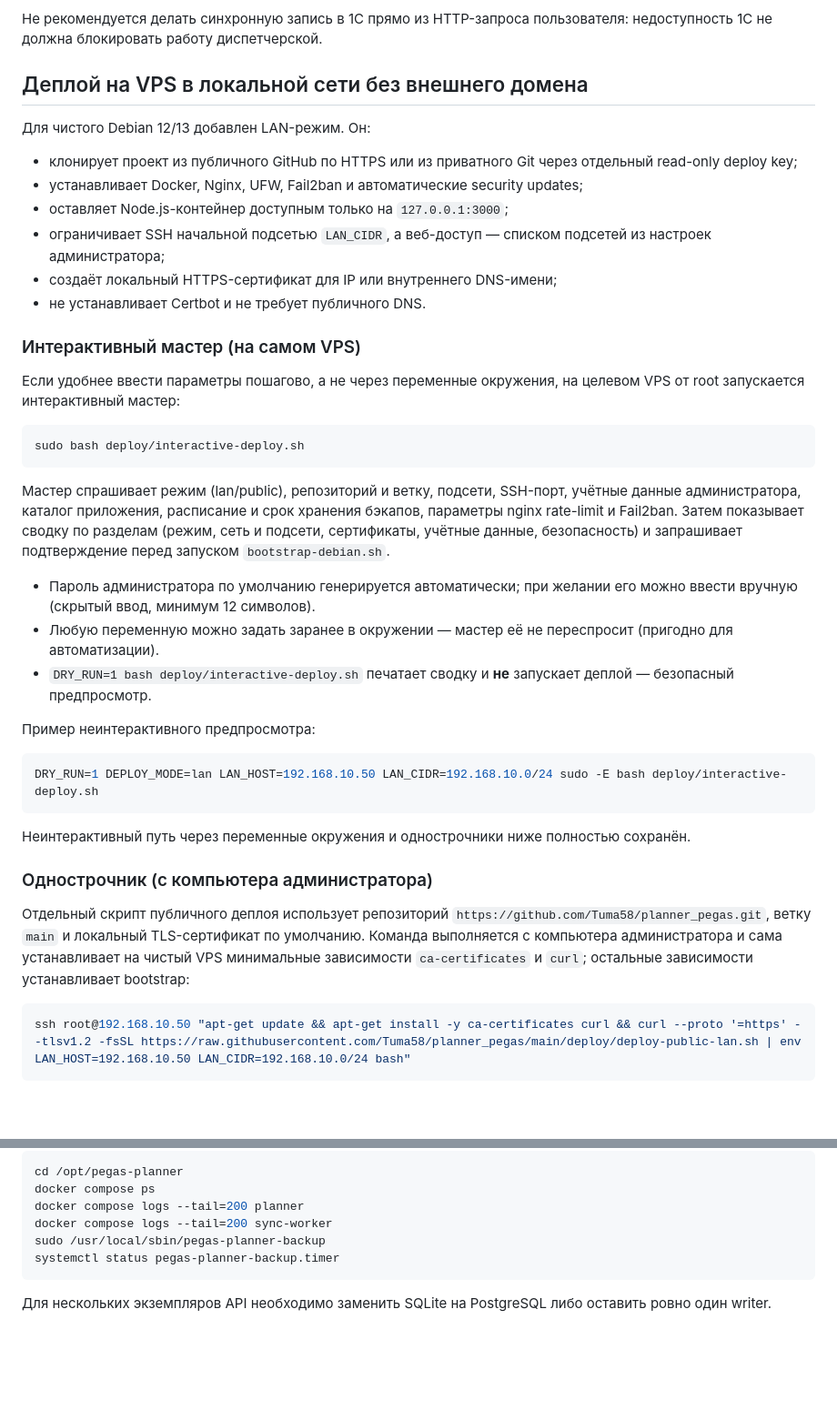
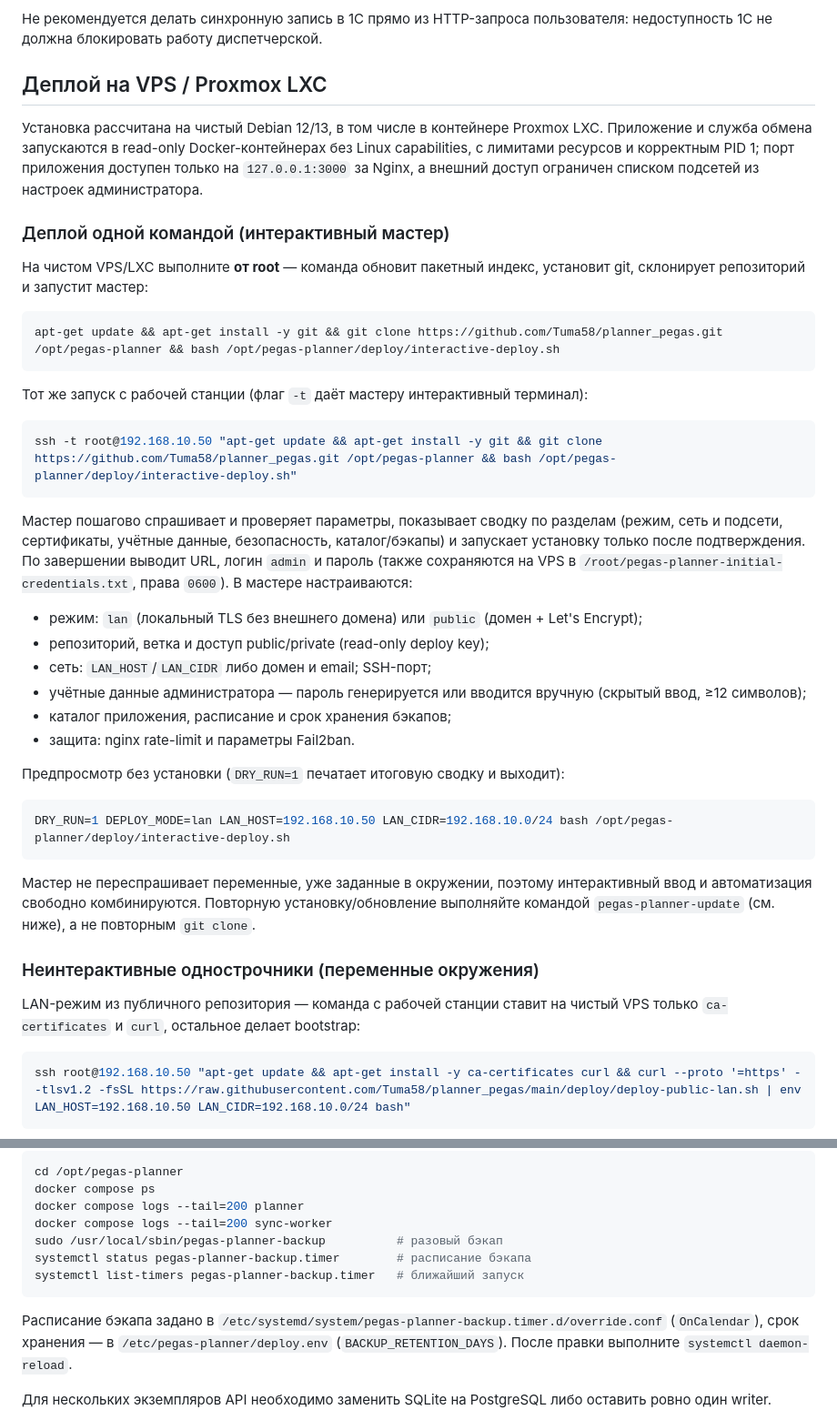
Before and after one commit to Tuma58/planner_pegas, a Markdown page: README.md, 2 parts joined by grey strips. Shown at 91% size. GitHub-like rendering; blank space fills up the shorter version.

Commit message:
Документация: переработан раздел деплоя, однострочник наверху
- README: раздел деплоя переписан связно (Деплой одной командой →
  неинтерактивные однострочники → особенности Proxmox LXC)
- README: однострочная команда интерактивного деплоя вынесена наверх
  (git clone + interactive-deploy.sh; вариант через ssh -t)
- README: отсылка к мастеру в разделе публичного домена; управление
  расписанием/сроком бэкапа в эксплуатационных командах
- docs/DEPLOY_LAN_VPS.md: команды управления бэкапом (override, retention)

Co-Authored-By: Claude Opus 4.8 <noreply@anthropic.com>

````diff
--- a/README.md
+++ b/README.md
@@ -110,42 +110,44 @@ Seed версионирован ключом `tk20_seed_version`, поэтому
 
 Не рекомендуется делать синхронную запись в 1С прямо из HTTP-запроса пользователя: недоступность 1С не должна блокировать работу диспетчерской.
 
-## Деплой на VPS в локальной сети без внешнего домена
+## Деплой на VPS / Proxmox LXC
 
-Для чистого Debian 12/13 добавлен LAN-режим. Он:
+Установка рассчитана на чистый Debian 12/13, в том числе в контейнере Proxmox LXC. Приложение и служба обмена запускаются в read-only Docker-контейнерах без Linux capabilities, с лимитами ресурсов и корректным PID 1; порт приложения доступен только на `127.0.0.1:3000` за Nginx, а внешний доступ ограничен списком подсетей из настроек администратора.
 
-- клонирует проект из публичного GitHub по HTTPS или из приватного Git через отдельный read-only deploy key;
-- устанавливает Docker, Nginx, UFW, Fail2ban и автоматические security updates;
-- оставляет Node.js-контейнер доступным только на `127.0.0.1:3000`;
-- ограничивает SSH начальной подсетью `LAN_CIDR`, а веб-доступ — списком подсетей из настроек администратора;
-- создаёт локальный HTTPS-сертификат для IP или внутреннего DNS-имени;
-- не устанавливает Certbot и не требует публичного DNS.
+### Деплой одной командой (интерактивный мастер)
 
-### Интерактивный мастер (на самом VPS)
-
-Если удобнее ввести параметры пошагово, а не через переменные окружения, на целевом VPS от root запускается интерактивный мастер:
+На чистом VPS/LXC выполните **от root** — команда обновит пакетный индекс, установит git, склонирует репозиторий и запустит мастер:
 
 ```bash
-sudo bash deploy/interactive-deploy.sh
+apt-get update && apt-get install -y git && git clone https://github.com/Tuma58/planner_pegas.git /opt/pegas-planner && bash /opt/pegas-planner/deploy/interactive-deploy.sh
 ```
 
-Мастер спрашивает режим (lan/public), репозиторий и ветку, подсети, SSH-порт, учётные данные администратора, каталог приложения, расписание и срок хранения бэкапов, параметры nginx rate-limit и Fail2ban. Затем показывает сводку по разделам (режим, сеть и подсети, сертификаты, учётные данные, безопасность) и запрашивает подтверждение перед запуском `bootstrap-debian.sh`.
-
-- Пароль администратора по умолчанию генерируется автоматически; при желании его можно ввести вручную (скрытый ввод, минимум 12 символов).
-- Любую переменную можно задать заранее в окружении — мастер её не переспросит (пригодно для автоматизации).
-- `DRY_RUN=1 bash deploy/interactive-deploy.sh` печатает сводку и **не** запускает деплой — безопасный предпросмотр.
-
-Пример неинтерактивного предпросмотра:
+Тот же запуск с рабочей станции (флаг `-t` даёт мастеру интерактивный терминал):
 
 ```bash
-DRY_RUN=1 DEPLOY_MODE=lan LAN_HOST=192.168.10.50 LAN_CIDR=192.168.10.0/24 sudo -E bash deploy/interactive-deploy.sh
+ssh -t root@192.168.10.50 "apt-get update && apt-get install -y git && git clone https://github.com/Tuma58/planner_pegas.git /opt/pegas-planner && bash /opt/pegas-planner/deploy/interactive-deploy.sh"
 ```
 
-Неинтерактивный путь через переменные окружения и однострочники ниже полностью сохранён.
+Мастер пошагово спрашивает и проверяет параметры, показывает сводку по разделам (режим, сеть и подсети, сертификаты, учётные данные, безопасность, каталог/бэкапы) и запускает установку только после подтверждения. По завершении выводит URL, логин `admin` и пароль (также сохраняются на VPS в `/root/pegas-planner-initial-credentials.txt`, права `0600`). В мастере настраиваются:
 
-### Однострочник (с компьютера администратора)
+- режим: `lan` (локальный TLS без внешнего домена) или `public` (домен + Let's Encrypt);
+- репозиторий, ветка и доступ public/private (read-only deploy key);
+- сеть: `LAN_HOST`/`LAN_CIDR` либо домен и email; SSH-порт;
+- учётные данные администратора — пароль генерируется или вводится вручную (скрытый ввод, ≥12 символов);
+- каталог приложения, расписание и срок хранения бэкапов;
+- защита: nginx rate-limit и параметры Fail2ban.
 
-Отдельный скрипт публичного деплоя использует репозиторий `https://github.com/Tuma58/planner_pegas.git`, ветку `main` и локальный TLS-сертификат по умолчанию. Команда выполняется с компьютера администратора и сама устанавливает на чистый VPS минимальные зависимости `ca-certificates` и `curl`; остальные зависимости устанавливает bootstrap:
+Предпросмотр без установки (`DRY_RUN=1` печатает итоговую сводку и выходит):
+
+```bash
+DRY_RUN=1 DEPLOY_MODE=lan LAN_HOST=192.168.10.50 LAN_CIDR=192.168.10.0/24 bash /opt/pegas-planner/deploy/interactive-deploy.sh
+```
+
+Мастер не переспрашивает переменные, уже заданные в окружении, поэтому интерактивный ввод и автоматизация свободно комбинируются. Повторную установку/обновление выполняйте командой `pegas-planner-update` (см. ниже), а не повторным `git clone`.
+
+### Неинтерактивные однострочники (переменные окружения)
+
+LAN-режим из публичного репозитория — команда с рабочей станции ставит на чистый VPS только `ca-certificates` и `curl`, остальное делает bootstrap:
 
 ```bash
 ssh root@192.168.10.50 "apt-get update && apt-get install -y ca-certificates curl && curl --proto '=https' --tlsv1.2 -fsSL https://raw.githubusercontent.com/Tuma58/planner_pegas/main/deploy/deploy-public-lan.sh | env LAN_HOST=192.168.10.50 LAN_CIDR=192.168.10.0/24 bash"
@@ -228,9 +230,12 @@ cd /opt/pegas-planner
 docker compose ps
 docker compose logs --tail=200 planner
 docker compose logs --tail=200 sync-worker
-sudo /usr/local/sbin/pegas-planner-backup
-systemctl status pegas-planner-backup.timer
+sudo /usr/local/sbin/pegas-planner-backup          # разовый бэкап
+systemctl status pegas-planner-backup.timer        # расписание бэкапа
+systemctl list-timers pegas-planner-backup.timer   # ближайший запуск
 ```
+
+Расписание бэкапа задано в `/etc/systemd/system/pegas-planner-backup.timer.d/override.conf` (`OnCalendar`), срок хранения — в `/etc/pegas-planner/deploy.env` (`BACKUP_RETENTION_DAYS`). После правки выполните `systemctl daemon-reload`.
 
 Для нескольких экземпляров API необходимо заменить SQLite на PostgreSQL либо оставить ровно один writer.
 
````
Also changed, not shown: other parts of README.md (+20 -20 lines), docs/DEPLOY_LAN_VPS.md (+3 -0 lines).
